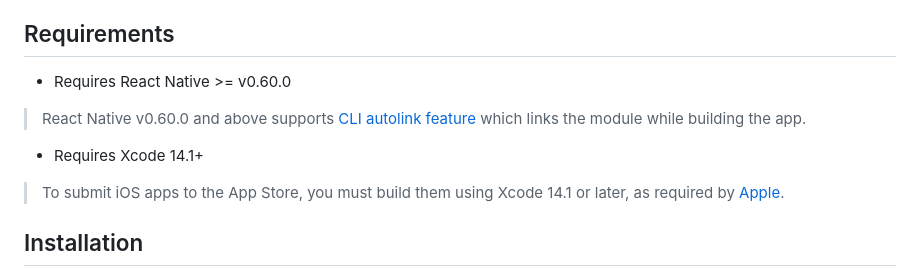
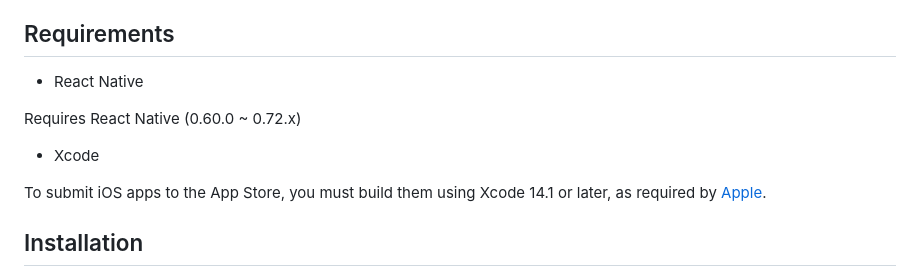
Before and after one commit to adobe/aepsdk-react-native, a Markdown page: README.md, the part around the change. Drawn GitHub-style.

```diff
--- a/README.md
+++ b/README.md
@@ -25,13 +25,13 @@ This repository is a monorepo and contains a collection of React Native modules
 
 ## Requirements
 
-- Requires React Native >= v0.60.0
+- React Native
 
-> React Native v0.60.0 and above supports [CLI autolink feature](https://github.com/react-native-community/cli/blob/master/docs/autolinking.md) which links the module while building the app.
+Requires React Native (0.60.0 ~ 0.72.x)
 
-- Requires Xcode 14.1+
+- Xcode
 
-> To submit iOS apps to the App Store, you must build them using Xcode 14.1 or later, as required by [Apple](https://developer.apple.com/ios/submit/).
+To submit iOS apps to the App Store, you must build them using Xcode 14.1 or later, as required by [Apple](https://developer.apple.com/ios/submit/).
 
 ## Installation
 
```
